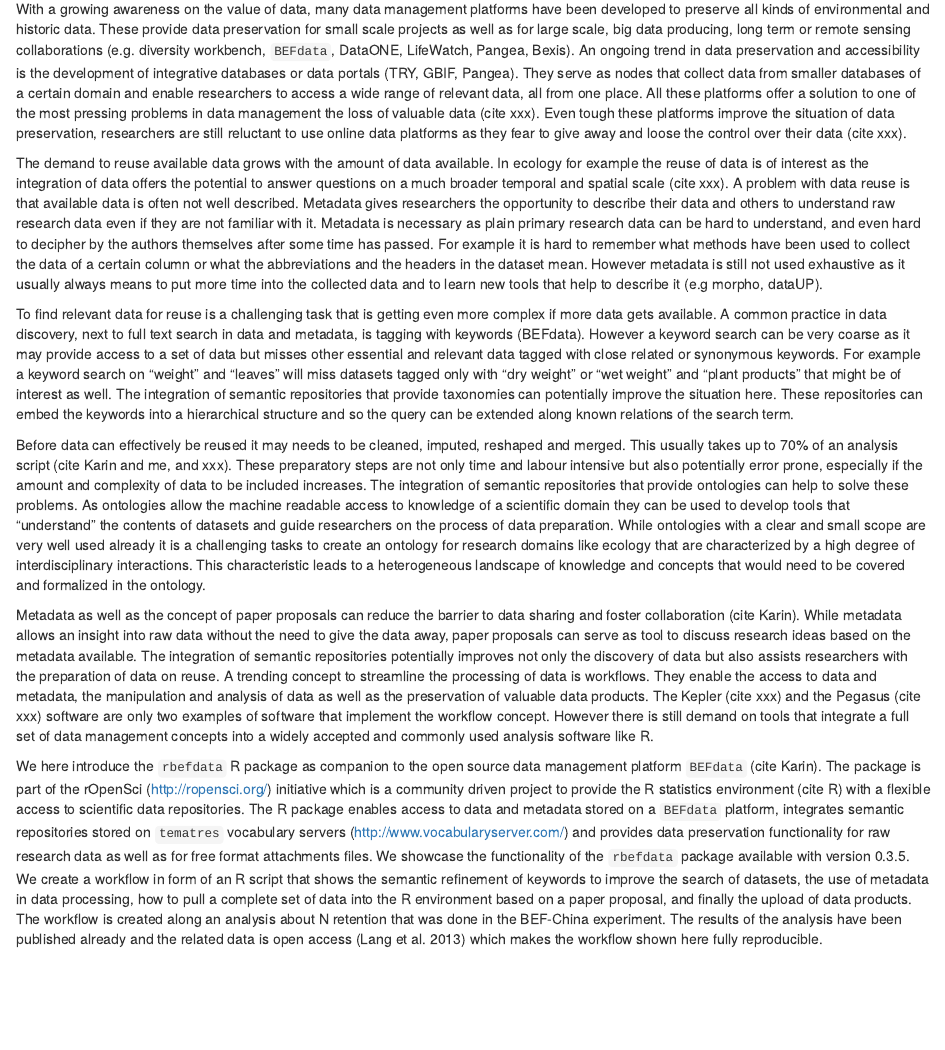
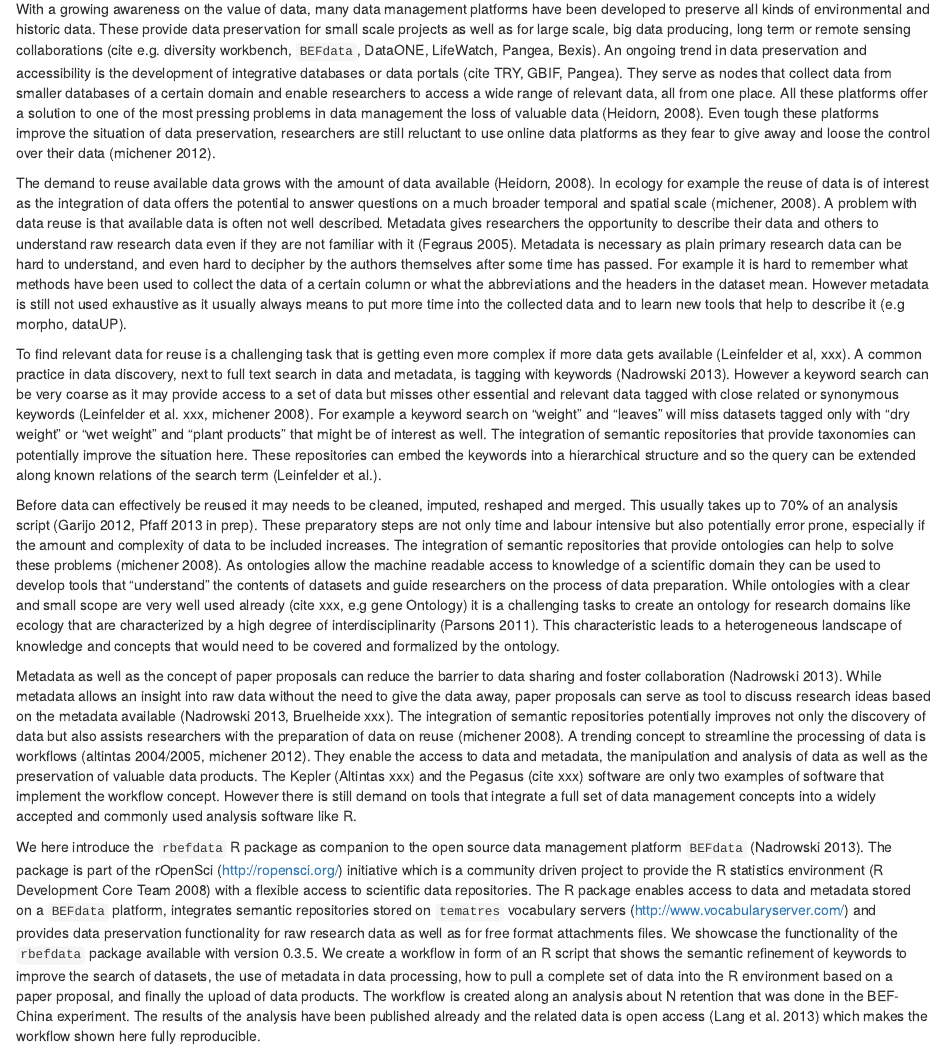
Before and after one commit to cpfaff/rbefdata_paper, an R Markdown document (paper/rbefdata.Rmd): the page in a window 1100 px wide, from 560 px down. Rendered offline with R 4.5, knitr and Pandoc, with nearby package versions; some code elsewhere in the file could not run offline.

Commit message:
Updates the paper with some citations

```diff
--- a/paper/rbefdata.Rmd
+++ b/paper/rbefdata.Rmd
@@ -47,90 +47,96 @@ we given an outlook on upcoming features of `rbefdata` and `BEFdata`.
 With a growing awareness on the value of data, many data management platforms
 have been developed to preserve all kinds of environmental and historic data.
 These provide data preservation for small scale projects as well as for large
-scale, big data producing, long term or remote sensing collaborations (e.g.
-diversity workbench, `BEFdata`, DataONE, LifeWatch, Pangea, Bexis). An ongoing
-trend in data preservation and accessibility is the development of integrative
-databases or data portals (TRY, GBIF, Pangea). They serve as nodes that collect
-data from smaller databases of a certain domain and enable researchers to
-access a wide range of relevant data, all from one place. All these platforms
-offer a solution to one of the most pressing problems in data management the
-loss of valuable data (cite xxx). Even tough these platforms improve the
-situation of data preservation, researchers are still reluctant to use online
-data platforms as they fear to give away and loose the control over their data
-(cite xxx).
+scale, big data producing, long term or remote sensing collaborations (cite
+e.g.  diversity workbench, `BEFdata`, DataONE, LifeWatch, Pangea, Bexis). An
+ongoing trend in data preservation and accessibility is the development of
+integrative databases or data portals (cite TRY, GBIF, Pangea). They serve as
+nodes that collect data from smaller databases of a certain domain and enable
+researchers to access a wide range of relevant data, all from one place. All
+these platforms offer a solution to one of the most pressing problems in data
+management the loss of valuable data (Heidorn, 2008). Even tough these
+platforms improve the situation of data preservation, researchers are still
+reluctant to use online data platforms as they fear to give away and loose the
+control over their data (michener 2012).
 
-The demand to reuse available data grows with the amount of data available. In
-ecology for example the reuse of data is of interest as the integration of data
-offers the potential to answer questions on a much broader temporal and spatial
-scale (cite xxx). A problem with data reuse is that available data is often not
-well described. Metadata gives researchers the opportunity to describe their
-data and others to understand raw research data even if they are not familiar
-with it. Metadata is necessary as plain primary research data can be hard to
-understand, and even hard to decipher by the authors themselves after some time
-has passed. For example it is hard to remember what methods have been used to
-collect the data of a certain column or what the abbreviations and the headers
-in the dataset mean. However metadata is still not used exhaustive as it
-usually always means to put more time into the collected data and to learn new
-tools that help to describe it (e.g morpho, dataUP).
+The demand to reuse available data grows with the amount of data available
+(Heidorn, 2008). In ecology for example the reuse of data is of interest as the
+integration of data offers the potential to answer questions on a much broader
+temporal and spatial scale (michener, 2008). A problem with data reuse is that
+available data is often not well described. Metadata gives researchers the
+opportunity to describe their data and others to understand raw research data
+even if they are not familiar with it (Fegraus 2005). Metadata is necessary as
+plain primary research data can be hard to understand, and even hard to
+decipher by the authors themselves after some time has passed. For example it
+is hard to remember what methods have been used to collect the data of a
+certain column or what the abbreviations and the headers in the dataset mean.
+However metadata is still not used exhaustive as it usually always means to put
+more time into the collected data and to learn new tools that help to describe
+it (e.g morpho, dataUP).
 
 To find relevant data for reuse is a challenging task that is getting even more
-complex if more data gets available. A common practice in data discovery, next
-to full text search in data and metadata, is tagging with keywords (BEFdata).
-However a keyword search can be very coarse as it may provide access to a set
-of data but misses other essential and relevant data tagged with close related
-or synonymous keywords. For example a keyword search on "weight" and "leaves"
-will miss datasets tagged only with "dry weight" or "wet weight" and "plant
-products" that might be of interest as well. The integration of semantic
-repositories that provide taxonomies can potentially improve the situation
-here. These repositories can embed the keywords into a hierarchical structure
-and so the query can be extended along known relations of the search term.
+complex if more data gets available (Leinfelder et al, xxx). A common practice
+in data discovery, next to full text search in data and metadata, is tagging
+with keywords (Nadrowski 2013).  However a keyword search can be very coarse as
+it may provide access to a set of data but misses other essential and relevant
+data tagged with close related or synonymous keywords (Leinfelder et al. xxx,
+michener 2008). For example a keyword search on "weight" and "leaves" will miss
+datasets tagged only with "dry weight" or "wet weight" and "plant products"
+that might be of interest as well.  The integration of semantic repositories
+that provide taxonomies can potentially improve the situation here. These
+repositories can embed the keywords into a hierarchical structure and so the
+query can be extended along known relations of the search term (Leinfelder et
+al.).
 
 Before data can effectively be reused it may needs to be cleaned, imputed,
-reshaped and merged. This usually takes up to 70% of an analysis script (cite
-Karin and me, and xxx). These preparatory steps are not only time and labour
+reshaped and merged. This usually takes up to 70% of an analysis script (Garijo
+2012, Pfaff 2013 in prep). These preparatory steps are not only time and labour
 intensive but also potentially error prone, especially if the amount and
 complexity of data to be included increases. The integration of semantic
-repositories that provide ontologies can help to solve these problems. As
-ontologies allow the machine readable access to knowledge of a scientific
-domain they can be used to develop tools that "understand" the contents of
-datasets and guide researchers on the process of data preparation. While
-ontologies with a clear and small scope are very well used already it is a
-challenging tasks to create an ontology for research domains like ecology that
-are characterized by a high degree of interdisciplinary interactions. This
-characteristic leads to a heterogeneous landscape of knowledge and concepts
-that would need to be covered and formalized in the ontology.
+repositories that provide ontologies can help to solve these problems (michener
+2008). As ontologies allow the machine readable access to knowledge of a
+scientific domain they can be used to develop tools that "understand" the
+contents of datasets and guide researchers on the process of data preparation.
+While ontologies with a clear and small scope are very well used already (cite
+xxx, e.g gene Ontology) it is a challenging tasks to create an ontology for
+research domains like ecology that are characterized by a high degree of
+interdisciplinarity (Parsons 2011). This characteristic leads to a
+heterogeneous landscape of knowledge and concepts that would need to be covered
+and formalized by the ontology.
 
 Metadata as well as the concept of paper proposals can reduce the barrier to
-data sharing and foster collaboration (cite Karin). While metadata allows an
-insight into raw data without the need to give the data away, paper proposals
-can serve as tool to discuss research ideas based on the metadata available.
-The integration of semantic repositories potentially improves not only the
-discovery of data but also assists researchers with the preparation of data on
-reuse. A trending concept to streamline the processing of data is workflows.
-They enable the access to data and metadata, the manipulation and analysis of
-data as well as the preservation of valuable data products. The Kepler (cite
-xxx) and the Pegasus (cite xxx) software are only two examples of software that
-implement the workflow concept. However there is still demand on tools that
-integrate a full set of data management concepts into a widely accepted and
-commonly used analysis software like R.
+data sharing and foster collaboration (Nadrowski 2013). While metadata allows
+an insight into raw data without the need to give the data away, paper
+proposals can serve as tool to discuss research ideas based on the metadata
+available (Nadrowski 2013, Bruelheide xxx). The integration of semantic
+repositories potentially improves not only the discovery of data but also
+assists researchers with the preparation of data on reuse (michener 2008). A
+trending concept to streamline the processing of data is workflows (altintas
+2004/2005, michener 2012). They enable the access to data and metadata, the
+manipulation and analysis of data as well as the preservation of valuable data
+products. The Kepler (Altintas xxx) and the Pegasus (cite xxx) software are
+only two examples of software that implement the workflow concept. However
+there is still demand on tools that integrate a full set of data management
+concepts into a widely accepted and commonly used analysis software like R.
 
 We here introduce the `rbefdata` R package as companion to the open source data
-management platform `BEFdata` (cite Karin). The package is part of the rOpenSci
-(http://ropensci.org/) initiative which is a community driven project to
-provide the R statistics environment (cite R) with a flexible access to
-scientific data repositories. The R package enables access to data and metadata
-stored on a `BEFdata` platform, integrates semantic repositories stored on
-`tematres` vocabulary servers (http://www.vocabularyserver.com/) and provides
-data preservation functionality for raw research data as well as for free
-format attachments files. We showcase the functionality of the `rbefdata`
-package available with version 0.3.5. We create a workflow in form of an R
-script that shows the semantic refinement of keywords to improve the search of
-datasets, the use of metadata in data processing, how to pull a complete set of
-data into the R environment based on a paper proposal, and finally the upload
-of data products. The workflow is created along an analysis about N retention
-that was done in the BEF-China experiment. The results of the analysis have
-been published already and the related data is open access (Lang et al.  2013)
-which makes the workflow shown here fully reproducible.
+management platform `BEFdata` (Nadrowski 2013). The package is part of the
+rOpenSci (http://ropensci.org/) initiative which is a community driven project
+to provide the R statistics environment (R Development Core Team 2008) with a
+flexible access to scientific data repositories. The R package enables access
+to data and metadata stored on a `BEFdata` platform, integrates semantic
+repositories stored on `tematres` vocabulary servers
+(http://www.vocabularyserver.com/) and provides data preservation functionality
+for raw research data as well as for free format attachments files. We showcase
+the functionality of the `rbefdata` package available with version 0.3.5. We
+create a workflow in form of an R script that shows the semantic refinement of
+keywords to improve the search of datasets, the use of metadata in data
+processing, how to pull a complete set of data into the R environment based on
+a paper proposal, and finally the upload of data products. The workflow is
+created along an analysis about N retention that was done in the BEF-China
+experiment. The results of the analysis have been published already and the
+related data is open access (Lang et al.  2013) which makes the workflow shown
+here fully reproducible.
 
 ## Material and Methods
 
```
